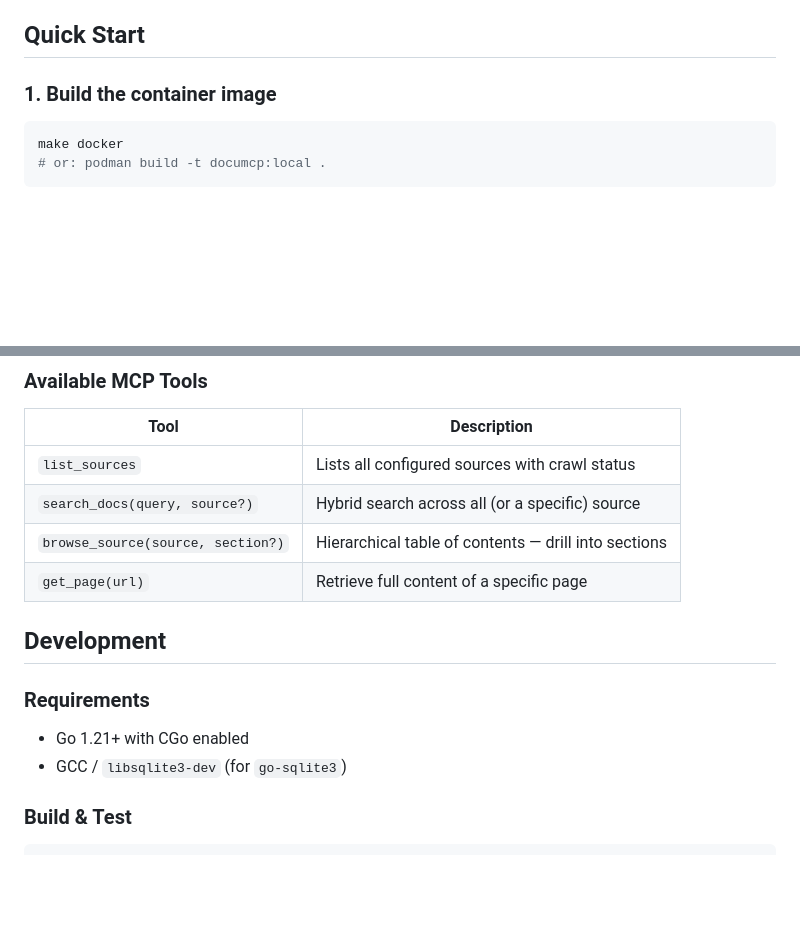
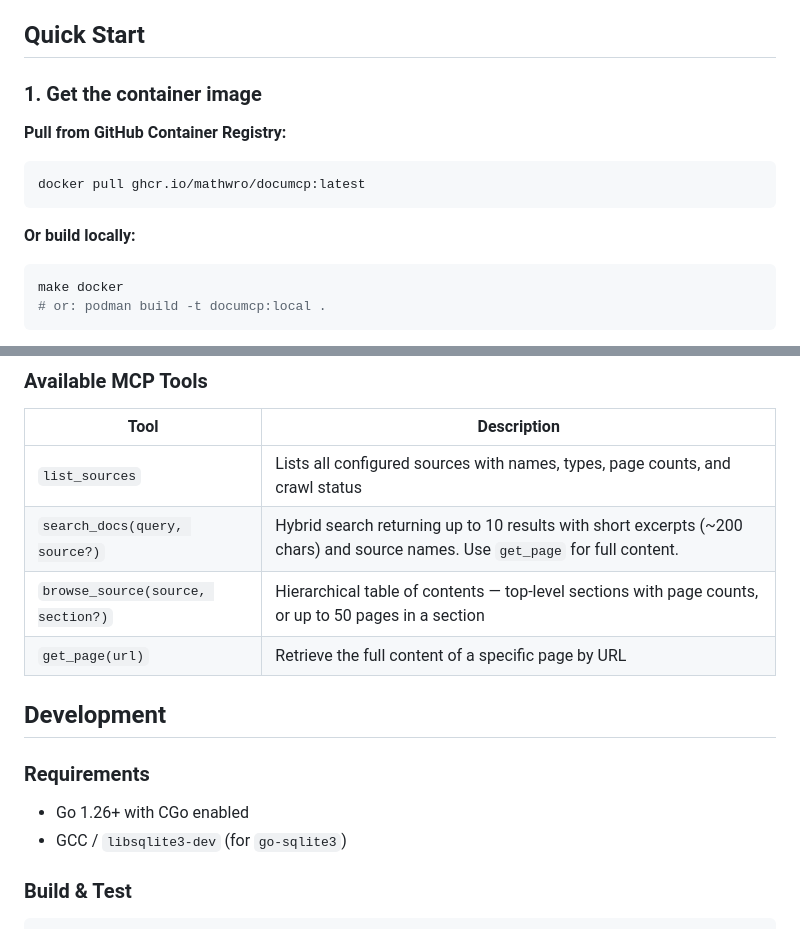
Before and after one commit to mathwro/DocuMcp, a Markdown page: README.md, 2 parts joined by grey strips. GitHub-like rendering; blank space fills up the shorter version.

Commit message:
docs: update README with GHCR pull instructions, tool descriptions, and Go version
Co-Authored-By: Claude Opus 4.6 <noreply@anthropic.com>

````diff
--- a/README.md
+++ b/README.md
@@ -14,7 +14,15 @@ A self-hosted MCP (Model Context Protocol) server that indexes your documentatio
 
 ## Quick Start
 
-### 1. Build the container image
+### 1. Get the container image
+
+**Pull from GitHub Container Registry:**
+
+```bash
+docker pull ghcr.io/mathwro/documcp:latest
+```
+
+**Or build locally:**
 
 ```bash
 make docker
@@ -146,16 +154,16 @@ The MCP server is available at `http://localhost:8080/mcp/` using Server-Sent Ev
 
 | Tool | Description |
 |---|---|
-| `list_sources` | Lists all configured sources with crawl status |
-| `search_docs(query, source?)` | Hybrid search across all (or a specific) source |
-| `browse_source(source, section?)` | Hierarchical table of contents — drill into sections |
-| `get_page(url)` | Retrieve full content of a specific page |
+| `list_sources` | Lists all configured sources with names, types, page counts, and crawl status |
+| `search_docs(query, source?)` | Hybrid search returning up to 10 results with short excerpts (~200 chars) and source names. Use `get_page` for full content. |
+| `browse_source(source, section?)` | Hierarchical table of contents — top-level sections with page counts, or up to 50 pages in a section |
+| `get_page(url)` | Retrieve the full content of a specific page by URL |
 
 ## Development
 
 ### Requirements
 
-- Go 1.21+ with CGo enabled
+- Go 1.26+ with CGo enabled
 - GCC / `libsqlite3-dev` (for `go-sqlite3`)
 
 ### Build & Test
````
